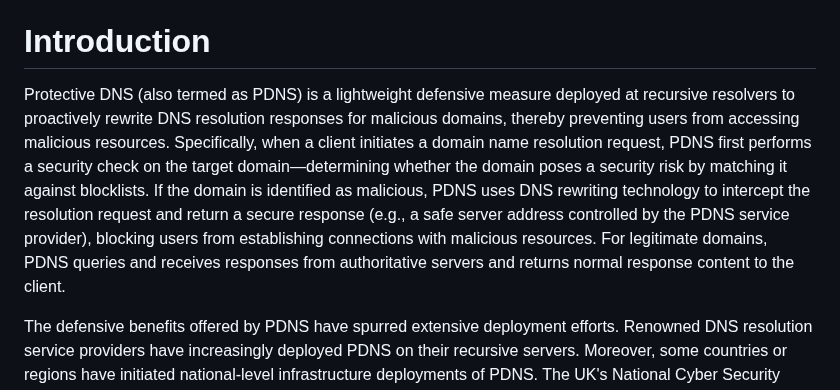
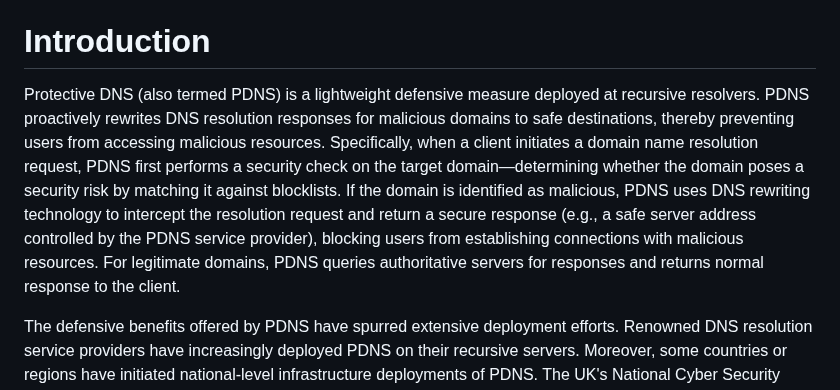
Before and after one commit to MingxuanLiu/Protective-DNS-Draft, a Markdown page: draft-liu-dnsop-protective-dns.md, the part around the change. Drawn GitHub-style.

```diff
--- a/draft-liu-dnsop-protective-dns.md
+++ b/draft-liu-dnsop-protective-dns.md
@@ -119,7 +119,7 @@ Thus, this document aims to provide specific operational and security considerat
 
 # Introduction
 
-Protective DNS (also termed as PDNS) is a lightweight defensive measure deployed at recursive resolvers to proactively rewrite DNS resolution responses for malicious domains, thereby preventing users from accessing malicious resources. Specifically, when a client initiates a domain name resolution request, PDNS first performs a security check on the target domain—determining whether the domain poses a security risk by matching it against blocklists. If the domain is identified as malicious, PDNS uses DNS rewriting technology to intercept the resolution request and return a secure response (e.g., a safe server address controlled by the PDNS service provider), blocking users from establishing connections with malicious resources. For legitimate domains, PDNS queries and receives responses from authoritative servers and returns normal response content to the client.
+Protective DNS (also termed PDNS) is a lightweight defensive measure deployed at recursive resolvers. PDNS proactively rewrites DNS resolution responses for malicious domains to safe destinations, thereby preventing users from accessing malicious resources. Specifically, when a client initiates a domain name resolution request, PDNS first performs a security check on the target domain—determining whether the domain poses a security risk by matching it against blocklists. If the domain is identified as malicious, PDNS uses DNS rewriting technology to intercept the resolution request and return a secure response (e.g., a safe server address controlled by the PDNS service provider), blocking users from establishing connections with malicious resources. For legitimate domains, PDNS queries authoritative servers for responses and returns normal response to the client.
 
 The defensive benefits offered by PDNS have spurred extensive deployment efforts. Renowned DNS resolution service providers have increasingly deployed PDNS on their recursive servers. Moreover, some countries or regions have initiated national-level infrastructure deployments of PDNS. The UK's National Cyber Security Centre (NCSC), for instance, launched a PDNS service in 2017 to enhance cyber defenses, which has since been authorized for use by central government departments, local authorities, schools, and emergency services {{UK-NCSC-PDNS}}. Notably, statistics from the UK NCSC indicate that approximately 7.2 million individual users utilized the system in 2023 {{UK-NCSC-PDNS-Usage}}. In 2022, PDNS processed 810 billion DNS queries and blocked 11 billion queries involving 420,000 domains, accounting for approximately 2% of all queries {{UK-Defence}}.
 
```
